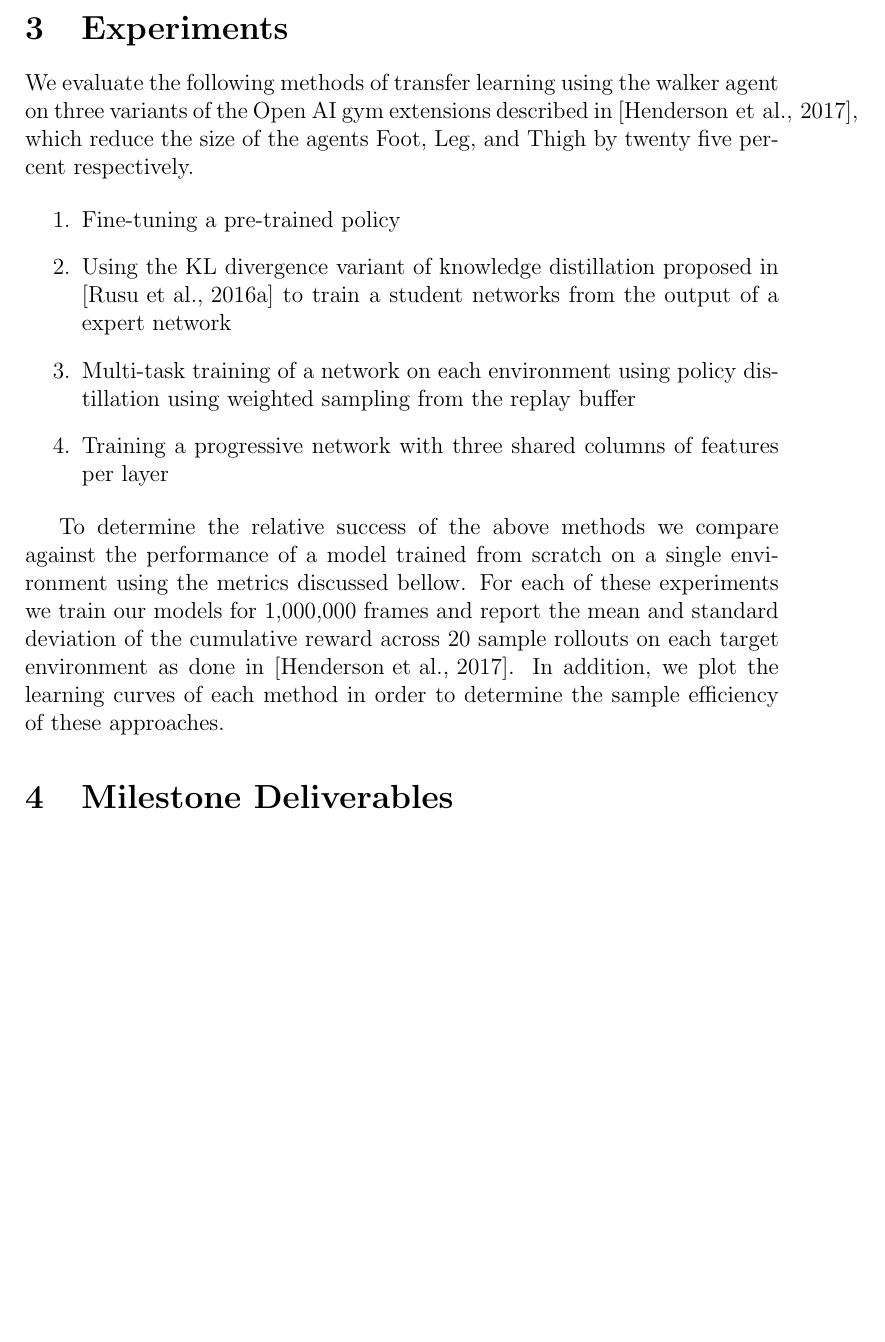
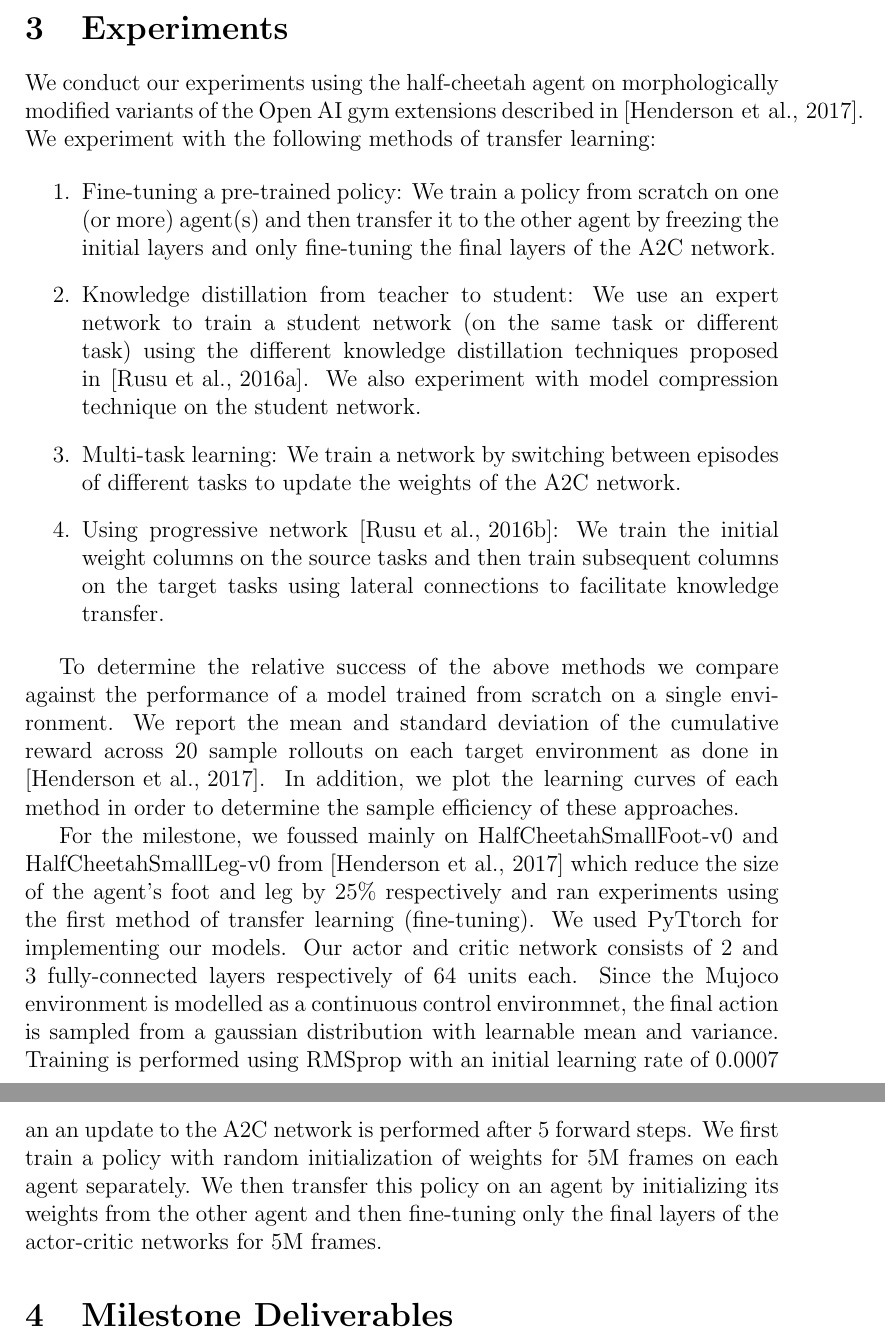
Before and after one commit to jasonkrone/elen6885-final-project, a LaTeX paper (doc/main.tex, which reads doc/experiments.tex): part of page 4 of 5 before the commit and two parts of pages 4 and 5 of 6 after it, the two joined at a grey line, cut so that both start at the same text, the shorter picture padded with empty space. Compiled offline with pdfLaTeX; a LaTeX package or settings file that is missing is left out.

Commit message:
add details to experiments

```diff
--- a/doc/experiments.tex
+++ b/doc/experiments.tex
@@ -1,20 +1,14 @@
 \section{Experiments}
-We evaluate the following methods of transfer learning using the walker agent on
-three variants of the Open AI gym extensions described in \cite{four}, which
-reduce the size of the agents Foot, Leg, and Thigh by twenty five percent respectively.
+We conduct our experiments using the half-cheetah agent on morphologically modified variants of the Open AI gym extensions described in \cite{four}. We experiment with the following methods of transfer learning:
 
 \begin{enumerate}
-    \item Fine-tuning a pre-trained policy
-    \item Using the KL divergence variant of knowledge distillation proposed in \cite{two}
-          to train a student networks from the output of a expert network
-    \item Multi-task training of a network on each environment using policy distillation
-          using weighted sampling from the replay buffer
-    \item Training a progressive network with three shared columns of features per layer
+\item Fine-tuning a pre-trained policy: We train a policy from scratch on one (or more) agent(s) and then transfer it to the other agent by freezing the initial layers and only fine-tuning the final layers of the A2C network.
+\item Knowledge distillation from teacher to student: We use an expert network to train a student network (on the same task or different task) using the different  knowledge distillation techniques proposed in \cite{two}. We also experiment with model compression technique on the student network.
+\item Multi-task learning: We train a network by switching between episodes of different tasks to update the weights of the A2C network.
+\item Using progressive network \cite{three}:  We train the initial weight columns on the source tasks and then train subsequent columns on the target tasks using lateral connections to facilitate knowledge transfer.
 \end{enumerate}
 
-To determine the relative success of the above methods we compare against the performance of
-a model trained from scratch on a single environment using the metrics discussed bellow.
-For each of these experiments we train our models for 1,000,000 frames and report the
-mean and standard deviation of the cumulative reward across 20 sample rollouts on each
-target environment as done in \cite{four}. In addition, we plot the learning curves of
+To determine the relative success of the above methods we compare against the performance of a model trained from scratch on a single environment. We report the mean and standard deviation of the cumulative reward across 20 sample rollouts on each target environment as done in \cite{four}. In addition, we plot the learning curves of
 each method in order to determine the sample efficiency of these approaches.
+
+For the milestone, we foussed mainly on HalfCheetahSmallFoot-v0 and HalfCheetahSmallLeg-v0 from  \cite{four} which reduce the size of the agent's foot and leg by $25\%$ respectively and ran experiments using the first method of transfer learning (fine-tuning). We used PyTtorch for implementing our models. Our actor and critic network consists of 2 and 3 fully-connected layers respectively of 64 units each. Since the Mujoco environment is modelled as a continuous control environmnet, the final action is sampled from a gaussian distribution with learnable mean and variance. Training is performed using RMSprop with an initial learning rate of 0.0007 an an update to the A2C network is performed after 5 forward steps. We first train a policy with random initialization of weights for 5M frames on each agent separately. We then transfer this policy on an agent by initializing its weights from the other agent and then fine-tuning only the final layers of the actor-critic networks for 5M frames.
```
